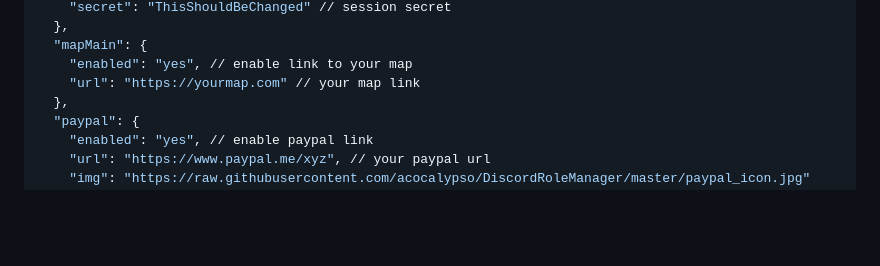
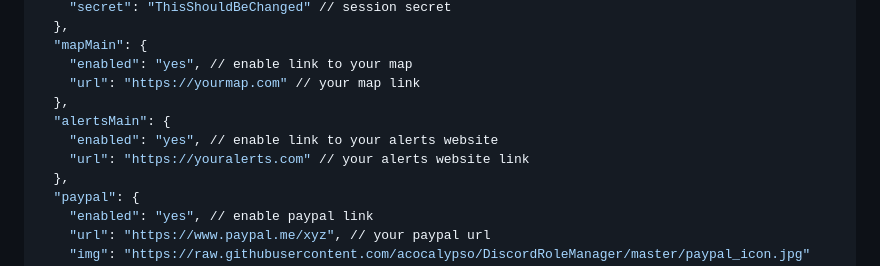
Before and after one commit to acocalypso/DiscordRoleManager, a Markdown page: README.md, the part around the change. Rendered like a GitHub page; blank space fills up the shorter version.

```diff
--- a/README.md
+++ b/README.md
@@ -70,6 +70,10 @@ adminchannel: The bot will send information about expired or soon to expire user
   "mapMain": {
     "enabled": "yes", // enable link to your map
     "url": "https://yourmap.com" // your map link
+  },
+  "alertsMain": {
+    "enabled": "yes", // enable link to your alerts website
+    "url": "https://youralerts.com" // your alerts website link
   },
   "paypal": {
     "enabled": "yes", // enable paypal link
```
